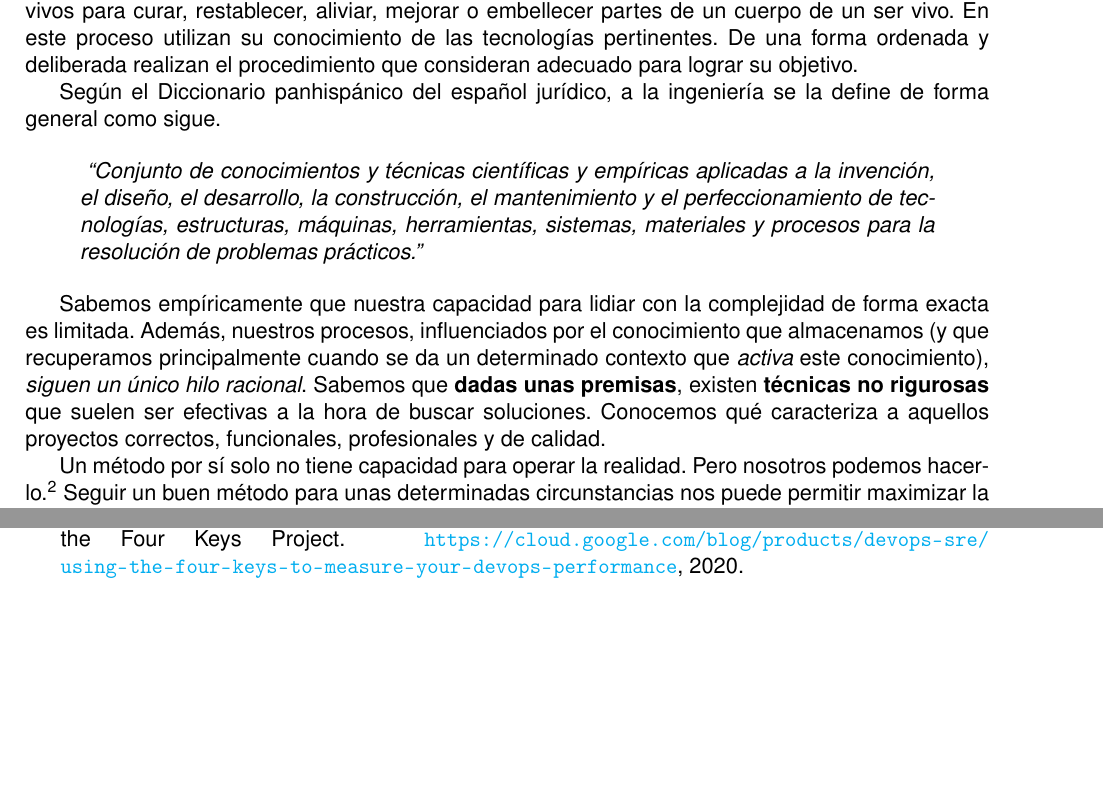
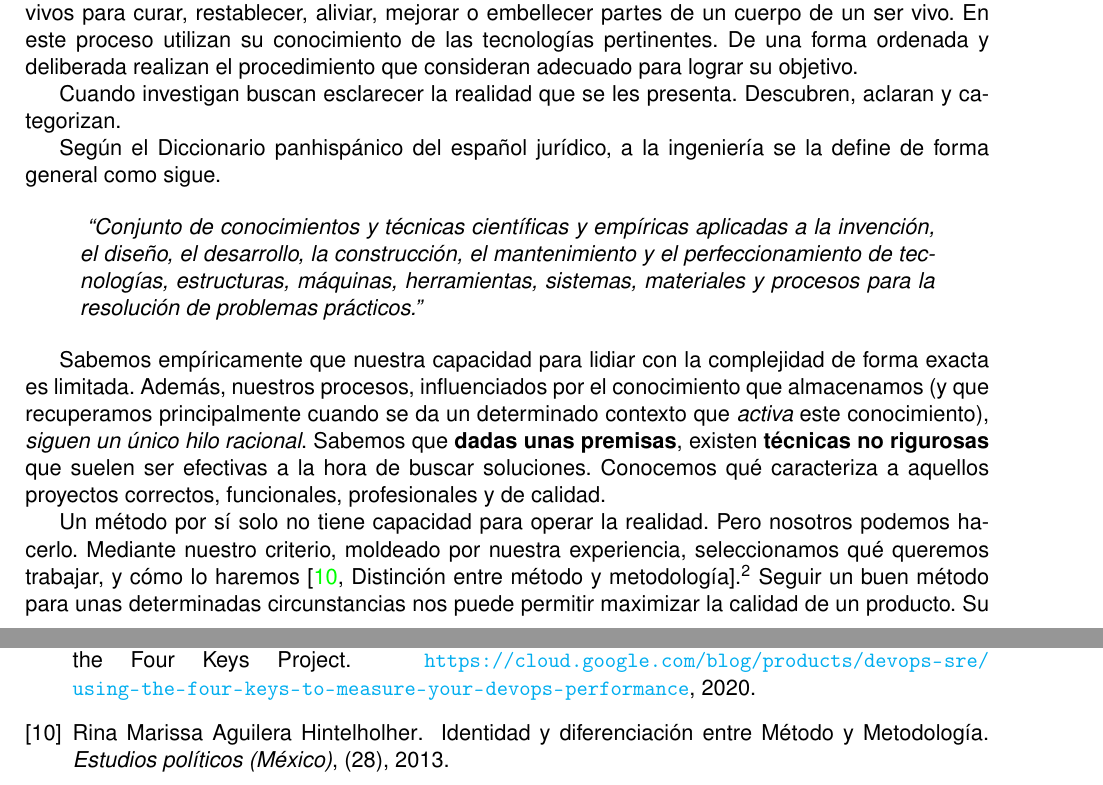
Before and after one commit to moshidev/TFG-MaquiTracker, a LaTeX book (memoria/proyecto.tex, which reads memoria/secciones/02_planificacion.tex): two parts of pages 15 and 31 of 35, joined at a grey line, cut so that both start at the same text, the shorter picture padded with empty space. Compiled offline with pdfLaTeX.

Commit message:
mejora sección la importancia del método

```diff
--- a/memoria/secciones/02_planificacion.tex
+++ b/memoria/secciones/02_planificacion.tex
@@ -25,6 +25,9 @@ un ser vivo. En este proceso utilizan su conocimiento de las tecnologías pertin
 De una forma ordenada y deliberada realizan el procedimiento que consideran adecuado para
 lograr su objetivo.
 
+Cuando investigan buscan esclarecer la realidad que se les presenta. Descubren, aclaran y
+categorizan.
+
 Según el Diccionario panhispánico del español jurídico, a la ingeniería se la define
 de forma general como sigue.
 
@@ -44,7 +47,9 @@ principalmente cuando se da un determinado contexto que \textit{activa} este con
 no rigurosas} que suelen ser efectivas a la hora de buscar soluciones. Conocemos qué caracteriza
 a aquellos proyectos correctos, funcionales, profesionales y de calidad.
 
-Un método por sí solo no tiene capacidad para operar la realidad. Pero nosotros podemos hacerlo.\footnote{%
+Un método por sí solo no tiene capacidad para operar la realidad. Pero nosotros podemos hacerlo.
+Mediante nuestro criterio, moldeado por nuestra experiencia, seleccionamos qué queremos trabajar,
+y cómo lo haremos\cite[Distinción entre método y metodología]{MetodoUNAM}.\footnote{%
 Partiendo de esta definición y de las ideas de Bueno \cite{TeoríaDelCierreCategorial} exponemos
 la siguiente tesis.
 Un ingeniero opera la realidad con un propósito utilitario. No casualmente sino deliberadamente.
```
Also changed, not shown: memoria/bibliografia.bib (+8 -0 lines).
